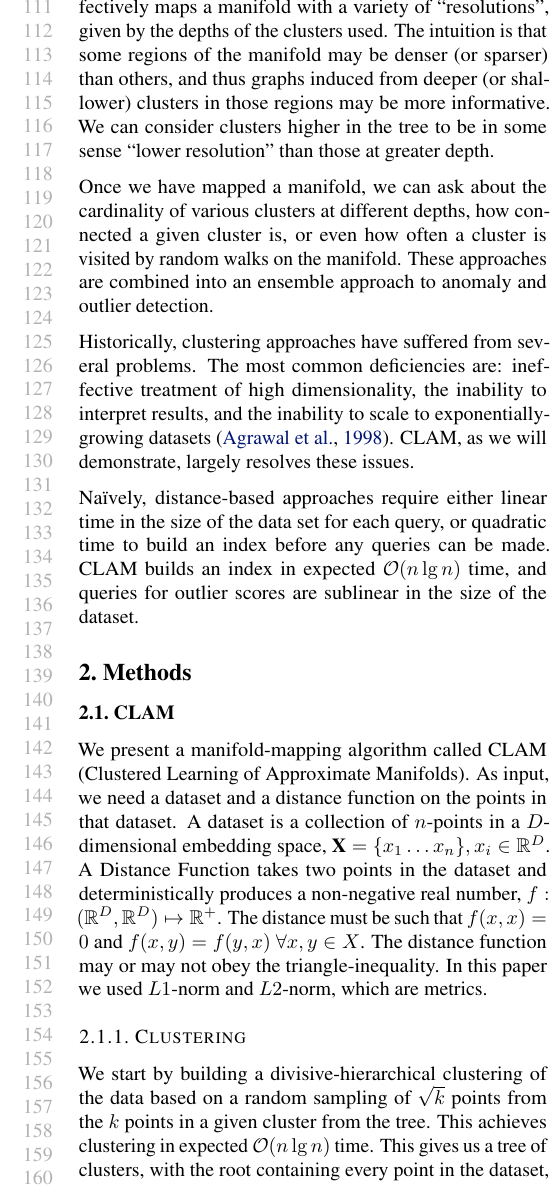
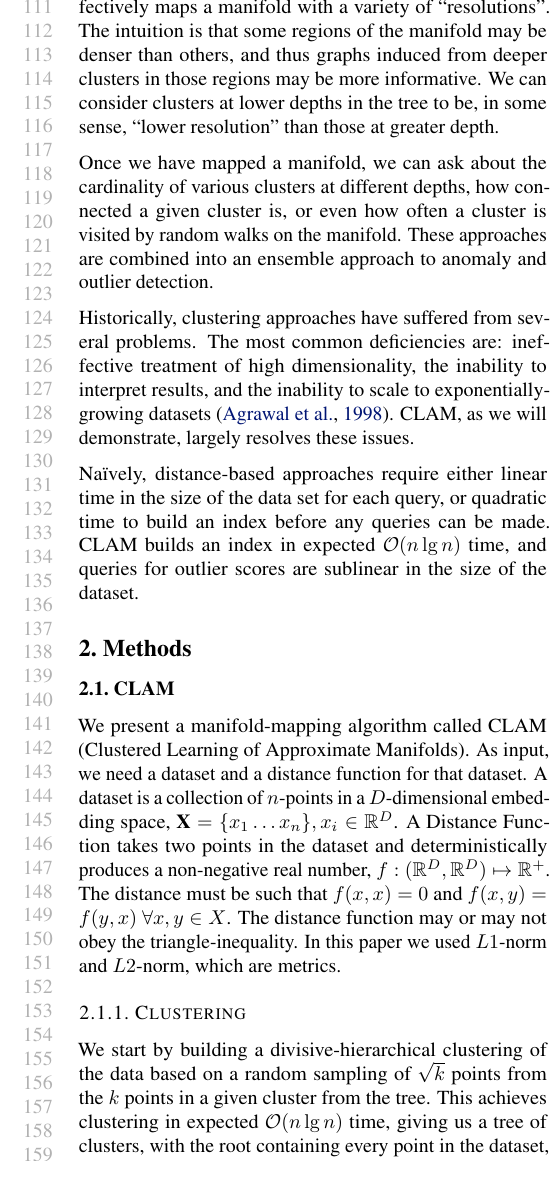
Before and after one commit to URI-ABD/chaoda-paper, a LaTeX paper (paper.tex, which reads sections/1-introduction.tex, sections/2-methods.tex): part of one column of page 3 of 10, cut so that both start at the same text. Compiled offline with pdfLaTeX.

Commit message:
Tom's proof-read

```diff
--- a/sections/1-introduction.tex
+++ b/sections/1-introduction.tex
@@ -123,9 +123,9 @@ Clusters can be selected by a fixed depth, or at heterogeneous depths based on g
 We call graphs constrained to a uniform-depth layer \textit{layer graphs}.
 We call graphs from heterogenous depths \textit{optimal graphs}.
 
-Inducing an optimal graph, across a variety of depths effectively maps a manifold with a variety of ``resolutions'', given by the depths of the clusters used.
-The intuition is that some regions of the manifold may be denser (or sparser) than others, and thus graphs induced from deeper (or shallower) clusters in those regions may be more informative.
-We can consider clusters higher in the tree to be in some sense ``lower resolution'' than those at greater depth.
+Inducing an optimal graph, across a variety of depths effectively maps a manifold with a variety of ``resolutions''.
+The intuition is that some regions of the manifold may be denser than others, and thus graphs induced from deeper clusters in those regions may be more informative.
+We can consider clusters at lower depths in the tree to be, in some sense, ``lower resolution'' than those at greater depth.
 
 Once we have mapped a manifold, we can ask about the cardinality of various clusters at different depths, how connected a given cluster is, or even how often a cluster is visited by random walks on the manifold.
 These approaches are combined into an ensemble approach to anomaly and outlier detection.
--- a/sections/2-methods.tex
+++ b/sections/2-methods.tex
@@ -6,7 +6,7 @@
 \label{subsec:methods:clam}
 
 We present a manifold-mapping algorithm called CLAM (Clustered Learning of Approximate Manifolds).
-As input, we need a dataset and a distance function on the points in that dataset.
+As input, we need a dataset and a distance function for that dataset.
 A dataset is a collection of $n$-points in a $D$-dimensional embedding space, $\textbf{X} = \{x_1 \dots x_n\}, x_i \in \mathbb{R}^D$.
 A Distance Function takes two points in the dataset and deterministically produces a non-negative real number, $f : (\mathbb{R}^D, \mathbb{R}^D) \mapsto \mathbb{R}^+$.
 The distance must be such that $f(x, x) = 0$ and $f(x, y) = f(y, x)$ $\forall x, y \in X$.
@@ -17,8 +17,7 @@ In this paper we used $L1$-norm and $L2$-norm, which are metrics.
 \label{subsubsec:methods:clam:clustering}
 
 We start by building a divisive-hierarchical clustering of the data based on a random sampling of $\sqrt k$ points from the  $k$ points in a given cluster from the tree.
-This achieves clustering in expected $\mathcal{O}(n \lg n)$ time.
-This gives us a tree of clusters, with the root containing every point in the dataset, and each leaf containing a single point from the dataset.
+This achieves clustering in expected $\mathcal{O}(n \lg n)$ time, giving us a tree of clusters, with the root containing every point in the dataset, and each leaf containing a single point from the dataset.
 The CLAM clustering algorithm is defined in Algorithm~\ref{alg:clam-partition}.
 The procedure is inspired from~\cite{ishaq2019clustered}, although we have improved upon their partition method.
 The root-cluster contains all points in the dataset and clusters are recursively partitioned until each leaf-cluster contains only one point.
```
Also changed, not shown: paper.tex (+1 -1 lines), sections/3-results.tex (+2 -2 lines), sections/1-introduction.tex (2 more changed lines), sections/2-methods.tex (9 more changed lines).
